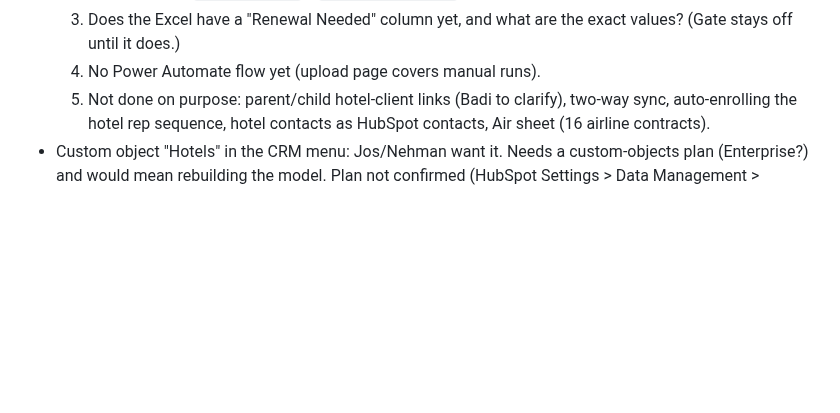
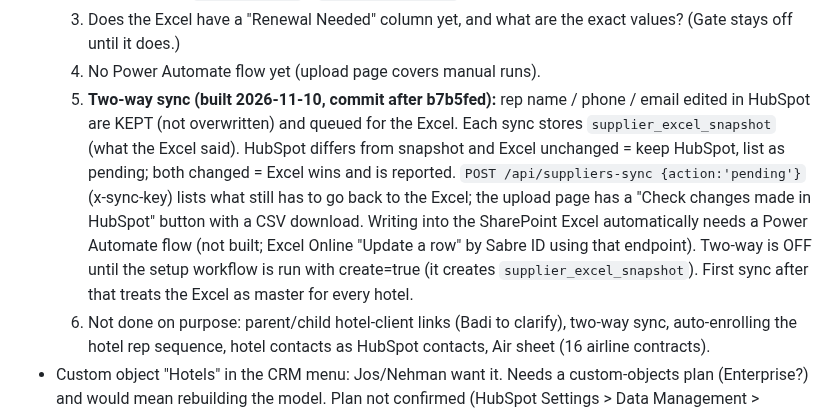
Before and after one commit to NehmanDevelops/Kensington-group-form, a Markdown page: PROJECT_HANDOFF.md, the part around the change. Drawn GitHub-style; blank space fills up the shorter version.

Commit message:
Handoff: two-way sync for Contracted Suppliers
Co-Authored-By: Claude Sonnet 5.5 <noreply@anthropic.com>

```diff
--- a/PROJECT_HANDOFF.md
+++ b/PROJECT_HANDOFF.md
@@ -287,6 +287,7 @@ Brief: "Hotel Contract Renewal - HubSpot Automation Project" (Jenna/Michael/Badi
   2. Task owners: need CSM HubSpot owner IDs (Badi, Jenna, Mira) or the owners.read scope; then set repo variables `CSM_OWNER_IDS` / `FALLBACK_OWNER_ID`.
   3. Does the Excel have a "Renewal Needed" column yet, and what are the exact values? (Gate stays off until it does.)
   4. No Power Automate flow yet (upload page covers manual runs).
+  5. **Two-way sync (built 2026-11-10, commit after b7b5fed):** rep name / phone / email edited in HubSpot are KEPT (not overwritten) and queued for the Excel. Each sync stores `supplier_excel_snapshot` (what the Excel said). HubSpot differs from snapshot and Excel unchanged = keep HubSpot, list as pending; both changed = Excel wins and is reported. `POST /api/suppliers-sync {action:'pending'}` (x-sync-key) lists what still has to go back to the Excel; the upload page has a "Check changes made in HubSpot" button with a CSV download. Writing into the SharePoint Excel automatically needs a Power Automate flow (not built; Excel Online "Update a row" by Sabre ID using that endpoint). Two-way is OFF until the setup workflow is run with create=true (it creates `supplier_excel_snapshot`). First sync after that treats the Excel as master for every hotel.
   5. Not done on purpose: parent/child hotel-client links (Badi to clarify), two-way sync, auto-enrolling the hotel rep sequence, hotel contacts as HubSpot contacts, Air sheet (16 airline contracts).
 - Custom object "Hotels" in the CRM menu: Jos/Nehman want it. Needs a custom-objects plan (Enterprise?) and would mean rebuilding the model. Plan not confirmed (HubSpot Settings > Data Management > Objects > Custom objects). Workaround: a saved Companies view "Hotels" (Type = Vendor, Supplier Sheet Key is known).
 - HubSpot Nov 17 custom-code retirement notice (from Bluleadz): checked, no custom code workflow actions in the portal; none of our work uses them.
```
